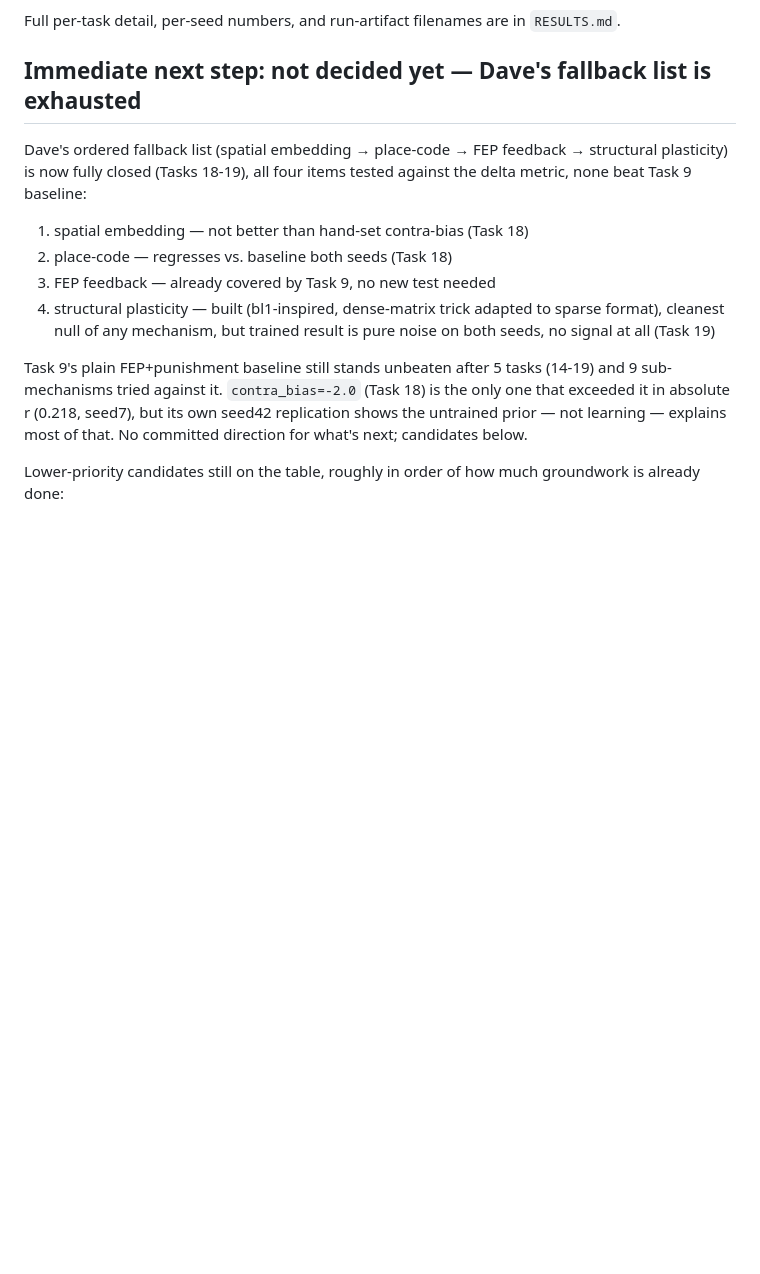
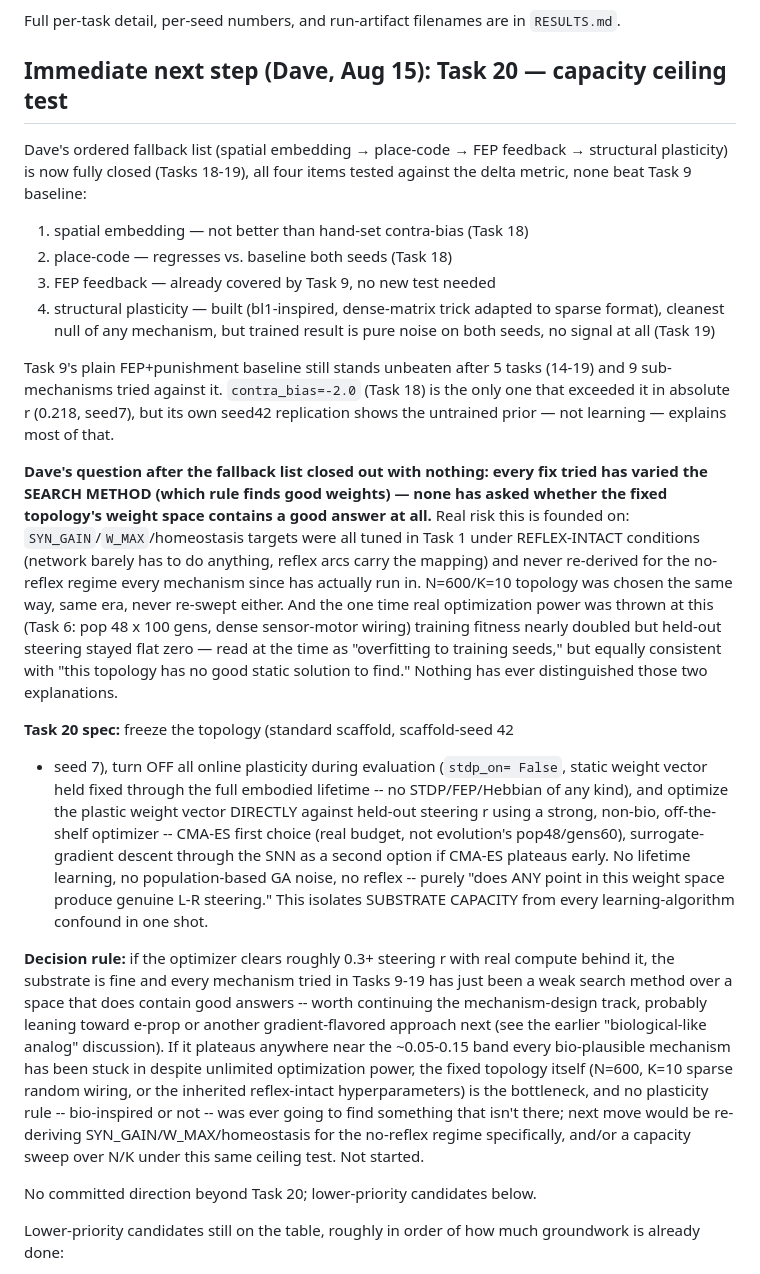
Before and after one commit to charlesdvaught-hash/DigitalOrganoid, a Markdown page: HANDOFF.md, the part around the change. Rendered like a GitHub page; blank space fills up the shorter version.

Commit message:
Task 20 spec: capacity ceiling test (frozen weights + CMA-ES/gradient, isolates substrate capacity from search method)

```diff
--- a/HANDOFF.md
+++ b/HANDOFF.md
@@ -189,7 +189,7 @@ btsp (13c-iii) showed weak positive movement worth remembering if candidate
 Full per-task detail, per-seed numbers, and run-artifact filenames are in
 `RESULTS.md`.
 
-## Immediate next step: not decided yet — Dave's fallback list is exhausted
+## Immediate next step (Dave, Aug 15): Task 20 — capacity ceiling test
 Dave's ordered fallback list (spatial embedding → place-code → FEP feedback
 → structural plasticity) is now fully closed (Tasks 18-19), all four
 items tested against the delta metric, none beat Task 9 baseline:
@@ -204,7 +204,51 @@ Task 9's plain FEP+punishment baseline still stands unbeaten after 5 tasks
 (14-19) and 9 sub-mechanisms tried against it. `contra_bias=-2.0` (Task 18)
 is the only one that exceeded it in absolute r (0.218, seed7), but its own
 seed42 replication shows the untrained prior — not learning — explains
-most of that. No committed direction for what's next; candidates below.
+most of that.
+
+**Dave's question after the fallback list closed out with nothing: every
+fix tried has varied the SEARCH METHOD (which rule finds good weights) —
+none has asked whether the fixed topology's weight space contains a good
+answer at all.** Real risk this is founded on: `SYN_GAIN`/`W_MAX`/homeostasis
+targets were all tuned in Task 1 under REFLEX-INTACT conditions (network
+barely has to do anything, reflex arcs carry the mapping) and never
+re-derived for the no-reflex regime every mechanism since has actually run
+in. N=600/K=10 topology was chosen the same way, same era, never re-swept
+either. And the one time real optimization power was thrown at this (Task
+6: pop 48 x 100 gens, dense sensor-motor wiring) training fitness nearly
+doubled but held-out steering stayed flat zero — read at the time as
+"overfitting to training seeds," but equally consistent with "this
+topology has no good static solution to find." Nothing has ever
+distinguished those two explanations.
+
+**Task 20 spec:** freeze the topology (standard scaffold, scaffold-seed 42
++ seed 7), turn OFF all online plasticity during evaluation (`stdp_on=
+False`, static weight vector held fixed through the full embodied
+lifetime -- no STDP/FEP/Hebbian of any kind), and optimize the plastic
+weight vector DIRECTLY against held-out steering r using a strong,
+non-bio, off-the-shelf optimizer -- CMA-ES first choice (real budget, not
+evolution's pop48/gens60), surrogate-gradient descent through the SNN as a
+second option if CMA-ES plateaus early. No lifetime learning, no
+population-based GA noise, no reflex -- purely "does ANY point in this
+weight space produce genuine L-R steering." This isolates SUBSTRATE
+CAPACITY from every learning-algorithm confound in one shot.
+
+**Decision rule:** if the optimizer clears roughly 0.3+ steering r with
+real compute behind it, the substrate is fine and every mechanism tried in
+Tasks 9-19 has just been a weak search method over a space that does
+contain good answers -- worth continuing the mechanism-design track,
+probably leaning toward e-prop or another gradient-flavored approach next
+(see the earlier "biological-like analog" discussion). If it plateaus
+anywhere near the ~0.05-0.15 band every bio-plausible mechanism has been
+stuck in despite unlimited optimization power, the fixed topology itself
+(N=600, K=10 sparse random wiring, or the inherited reflex-intact
+hyperparameters) is the bottleneck, and no plasticity rule -- bio-inspired
+or not -- was ever going to find something that isn't there; next move
+would be re-deriving SYN_GAIN/W_MAX/homeostasis for the no-reflex regime
+specifically, and/or a capacity sweep over N/K under this same ceiling
+test. Not started.
+
+No committed direction beyond Task 20; lower-priority candidates below.
 
 Lower-priority candidates still on the table, roughly in order of how much
 groundwork is already done:
```
